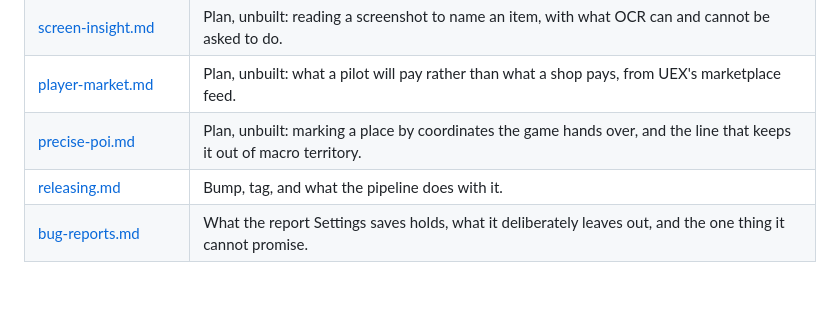
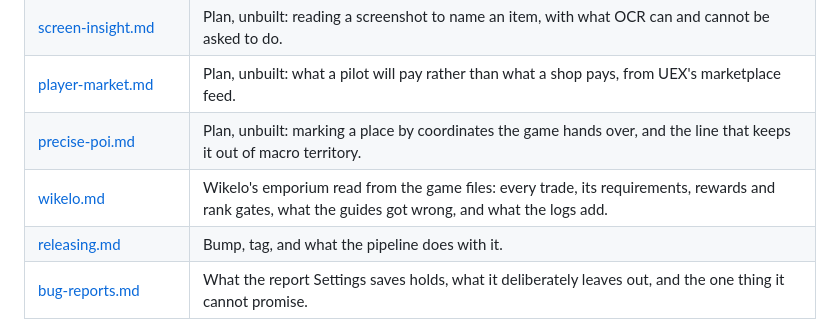
Before and after one commit to peans99/QuantumWake, a Markdown page: docs/README.md, the part around the change. Drawn GitHub-style; blank space fills up the shorter version.

```diff
--- a/docs/README.md
+++ b/docs/README.md
@@ -27,6 +27,7 @@ Compiled 2026-08-20 against a real install: **SC 4.9.188.23497**, handle `nekron
 | [screen-insight.md](screen-insight.md) | Plan, unbuilt: reading a screenshot to name an item, with what OCR can and cannot be asked to do. |
 | [player-market.md](player-market.md) | Plan, unbuilt: what a pilot will pay rather than what a shop pays, from UEX's marketplace feed. |
 | [precise-poi.md](precise-poi.md) | Plan, unbuilt: marking a place by coordinates the game hands over, and the line that keeps it out of macro territory. |
+| [wikelo.md](wikelo.md) | Wikelo's emporium read from the game files: every trade, its requirements, rewards and rank gates, what the guides got wrong, and what the logs add. |
 | [releasing.md](releasing.md) | Bump, tag, and what the pipeline does with it. |
 | [bug-reports.md](bug-reports.md) | What the report Settings saves holds, what it deliberately leaves out, and the one thing it cannot promise. |
 
```
Also changed, not shown: docs/wikelo.md (added, +183 -0 lines).
